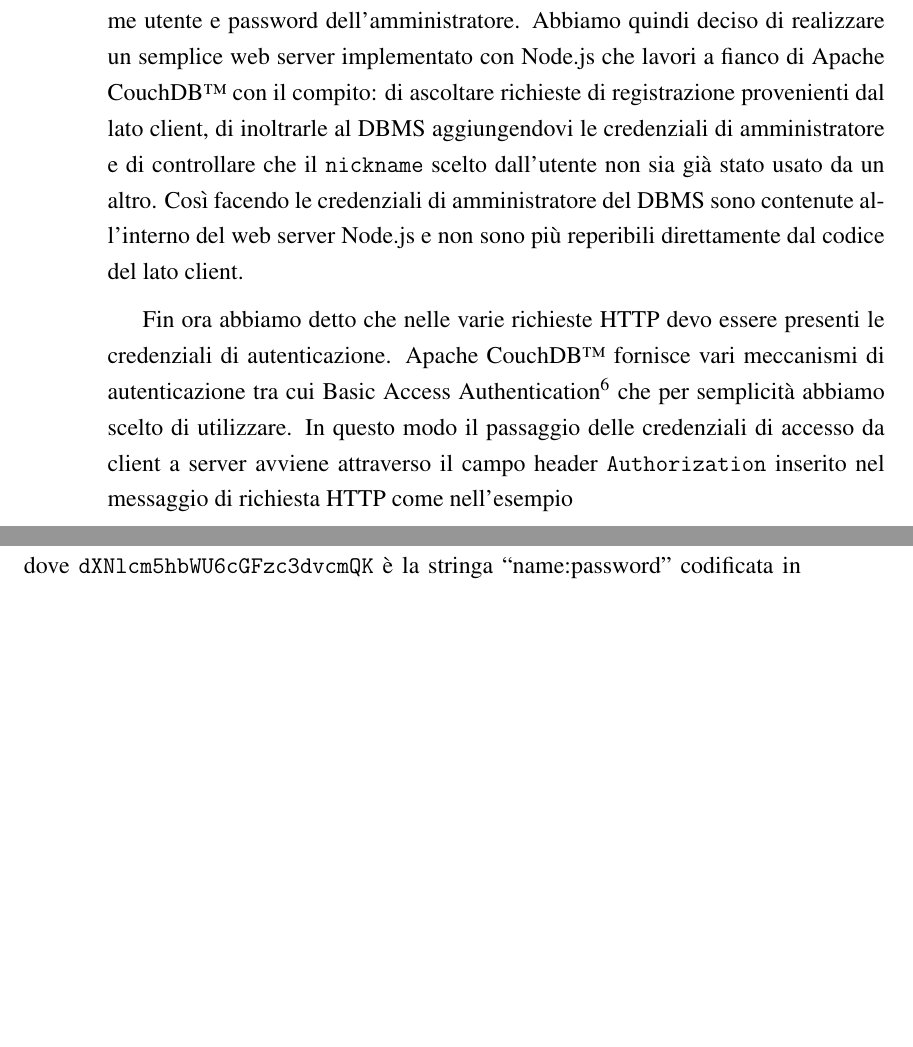
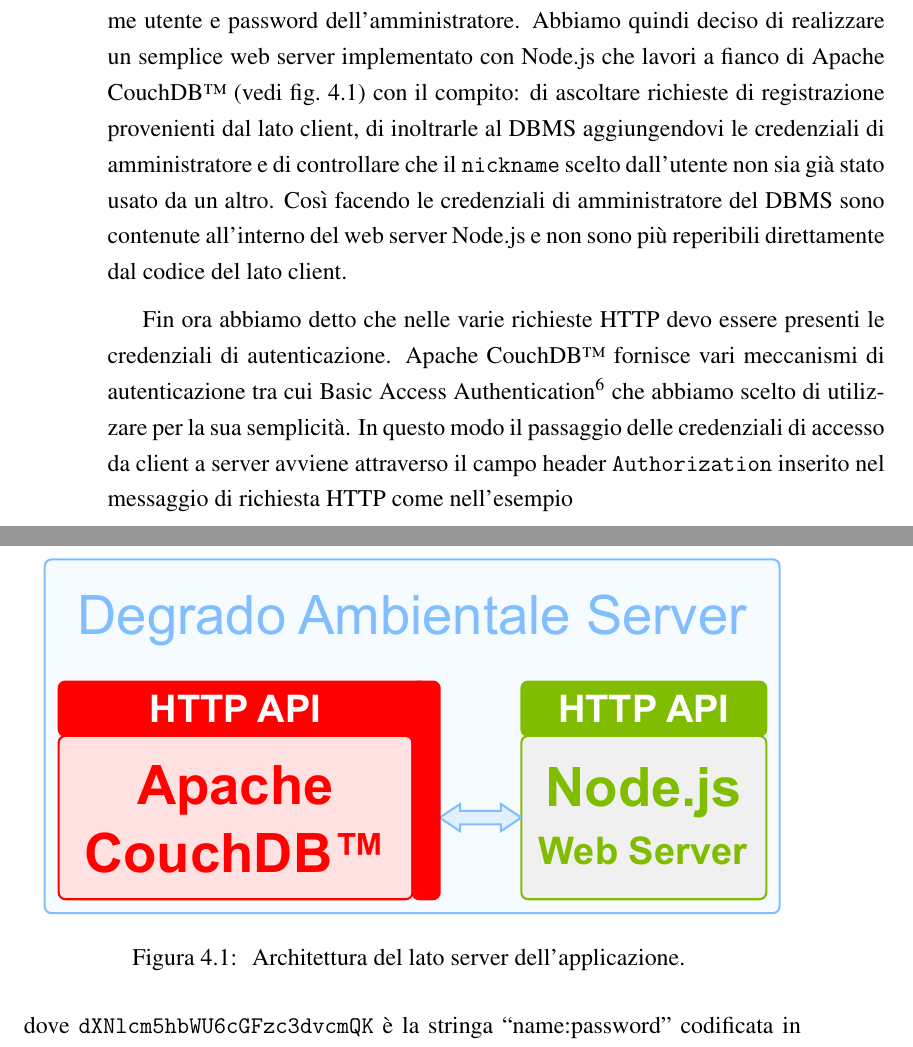
Before and after one commit to mircobe87/tesi-crossplatform, a LaTeX book (tex/tesi.tex, which reads tex/Applicazione.tex): two parts of pages 54 and 55 of 61, joined at a grey line, cut so that both start at the same text, the shorter picture padded with empty space. Compiled offline with pdfLaTeX.

Commit message:
finita sezione lato server

```diff
--- a/tex/Applicazione.tex
+++ b/tex/Applicazione.tex
@@ -190,7 +190,8 @@
 		questa soluzione avrebbe permesso a chiunque avesse accesso al codice
 		sorgente dell'applicazione di ottenere nome utente e password dell'amministratore.
 		Abbiamo quindi deciso di realizzare un semplice web server implementato
-		con Node.js che lavori a fianco di Apache CouchDB\texttrademark{} con il
+		con Node.js che lavori a fianco di Apache CouchDB\texttrademark{}
+		(vedi fig.~\ref{fig:latoserver}) con il
 		compito: di ascoltare richieste di registrazione provenienti dal lato
 		client, di inoltrarle al DBMS aggiungendovi le credenziali di amministratore
 		e di controllare che il \texttt{nickname} scelto dall'utente non sia già
@@ -198,12 +199,21 @@
 		del DBMS sono contenute all'interno del web server Node.js e non sono più
 		reperibili direttamente dal codice del lato client.
 
+		\begin{figure}[h]
+			\centering
+			\includegraphics[keepaspectratio=true, width=0.95\textwidth]{lato-server}
+			\caption{
+				Architettura del lato server dell'applicazione.
+			}
+			\label{fig:latoserver}
+		\end{figure}
+
 		Fin ora abbiamo detto che nelle varie richieste HTTP devo essere presenti
 		le credenziali di autenticazione. Apache CouchDB\texttrademark{} fornisce
 		vari meccanismi di autenticazione tra cui Basic Access Authentication\footnote{
 		Schema di autenticazione definito per HTTP nella RFC2617 consultabile al'indirizzo
 		\url{https://tools.ietf.org/html/rfc2617\#section-2}.}
-		che per semplicità abbiamo scelto di utilizzare. In questo modo il
+		che abbiamo scelto di utilizzare per la sua semplicità. In questo modo il
 		passaggio delle credenziali di accesso da client a server avviene attraverso
 		il campo header \texttt{Authorization} inserito nel messaggio di richiesta HTTP
 		come nell'esempio
```
Also changed, not shown: tex/FrameworkValutati.tex (+2 -2 lines).
